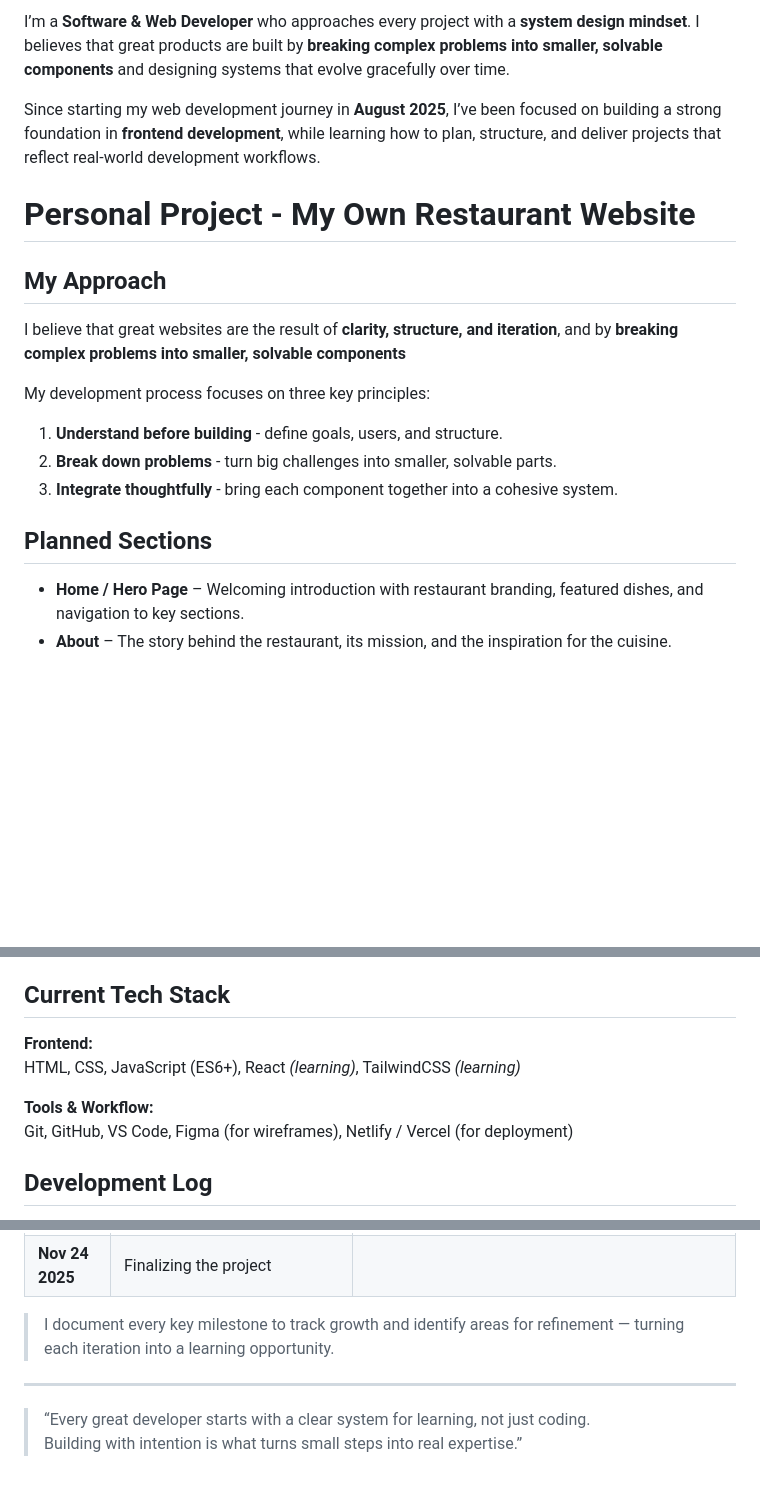
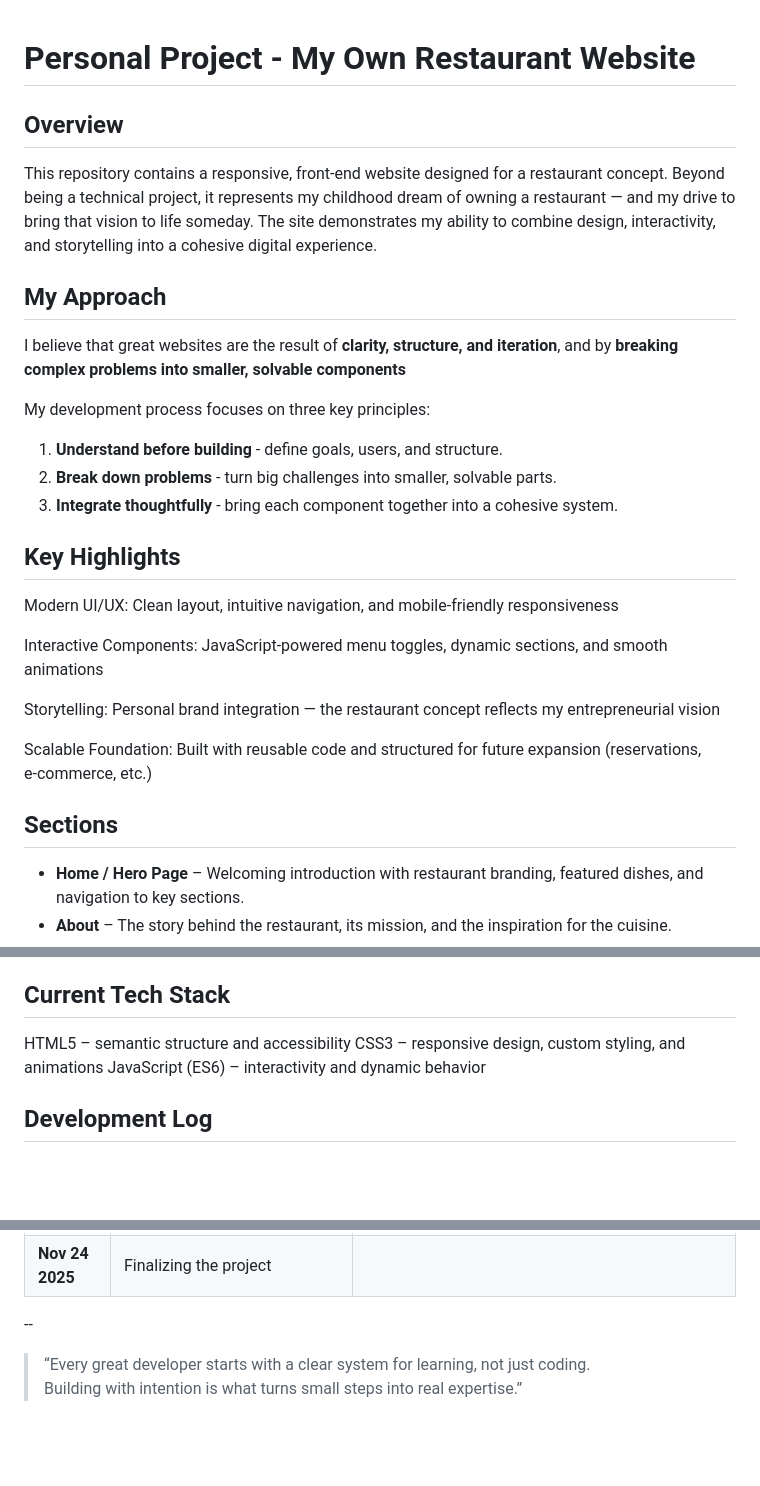
Before and after one commit to ttp0513/Personal_Portfolio_Website, a Markdown page: README.md, 3 parts joined by grey strips. Drawn GitHub-style; blank space fills up the shorter version.

```diff
--- a/README.md
+++ b/README.md
@@ -1,10 +1,8 @@
-
-
-I’m a **Software & Web Developer** who approaches every project with a **system design mindset**. I believes that great products are built by **breaking complex problems into smaller, solvable components** and designing systems that evolve gracefully over time.
-
-Since starting my web development journey in **August 2025**, I’ve been focused on building a strong foundation in **frontend development**, while learning how to plan, structure, and deliver projects that reflect real-world development workflows.
 
 # Personal Project - My Own Restaurant Website
+## Overview
+This repository contains a responsive, front‑end website designed for a restaurant concept. Beyond being a technical project, it represents my childhood dream of owning a restaurant — and my drive to bring that vision to life someday. The site demonstrates my ability to combine design, interactivity, and storytelling into a cohesive digital experience.
+
 ## My Approach
 I believe that great websites are the result of **clarity, structure, and iteration**, and by **breaking complex problems into smaller, solvable components**
 
@@ -13,7 +11,16 @@ My development process focuses on three key principles:
 2. **Break down problems** - turn big challenges into smaller, solvable parts.
 3. **Integrate thoughtfully** - bring each component together into a cohesive system.
 
-## Planned Sections
+## Key Highlights
+Modern UI/UX: Clean layout, intuitive navigation, and mobile‑friendly responsiveness
+
+Interactive Components: JavaScript‑powered menu toggles, dynamic sections, and smooth animations
+
+Storytelling: Personal brand integration — the restaurant concept reflects my entrepreneurial vision
+
+Scalable Foundation: Built with reusable code and structured for future expansion (reservations, e‑commerce, etc.)
+
+## Sections
 
 - **Home / Hero Page** – Welcoming introduction with restaurant branding, featured dishes, and navigation to key sections.
 - **About** – The story behind the restaurant, its mission, and the inspiration for the cuisine.
@@ -24,12 +31,9 @@ My development process focuses on three key principles:
 
 ## Current Tech Stack
 
-**Frontend:**
-HTML, CSS, JavaScript (ES6+), React *(learning)*, TailwindCSS *(learning)*
-
-**Tools & Workflow:**
-Git, GitHub, VS Code, Figma (for wireframes), Netlify / Vercel (for deployment)
-
+HTML5 – semantic structure and accessibility
+CSS3 – responsive design, custom styling, and animations
+JavaScript (ES6) – interactivity and dynamic behavior
 
 ## Development Log
 
@@ -49,9 +53,6 @@ Each log entry represents a milestone in my process of learning, problem-solving
 | **Nov 23 2025**  | Add events and total calculations to the cart tab | Practiced DOM events |
 | **Nov 24 2025**  | Finalizing the project
 
-
-> I document every key milestone to track growth and identify areas for refinement — turning each iteration into a learning opportunity.
----
-
+--
 > “Every great developer starts with a clear system for learning, not just coding.
 > Building with intention is what turns small steps into real expertise.”
```
